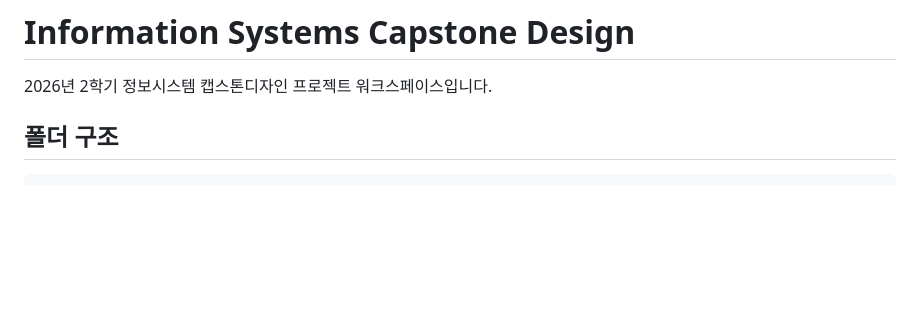
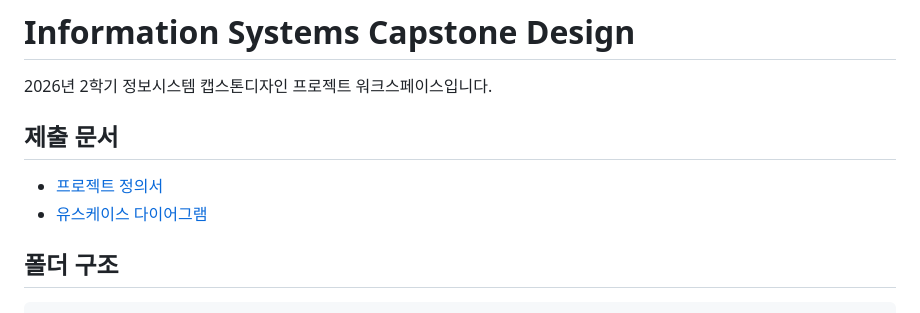
Before and after one commit to LSB-afk/-Information-Systems-Capstone-Design, a Markdown page: README.md, the part around the change. Drawn GitHub-style; blank space fills up the shorter version.

```diff
--- a/README.md
+++ b/README.md
@@ -1,6 +1,11 @@
 # Information Systems Capstone Design
 
 2026년 2학기 정보시스템 캡스톤디자인 프로젝트 워크스페이스입니다.
+
+## 제출 문서
+
+- [프로젝트 정의서](00_제출/Red_PROJECT.md)
+- [유스케이스 다이어그램](00_제출/Red_USECASE.md)
 
 ## 폴더 구조
 
```
Also changed, not shown: 00_제출/Red_USECASE.md (added, +73 -0 lines), 00_제출/assets/Red_USECASE.png (added), 1 other file.
